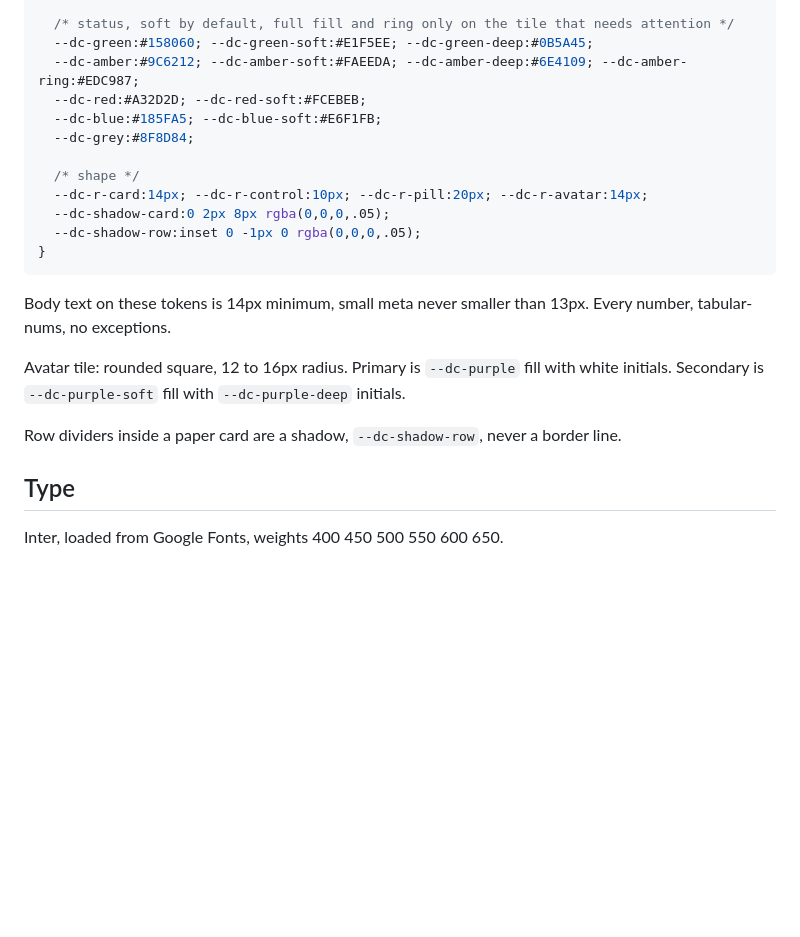
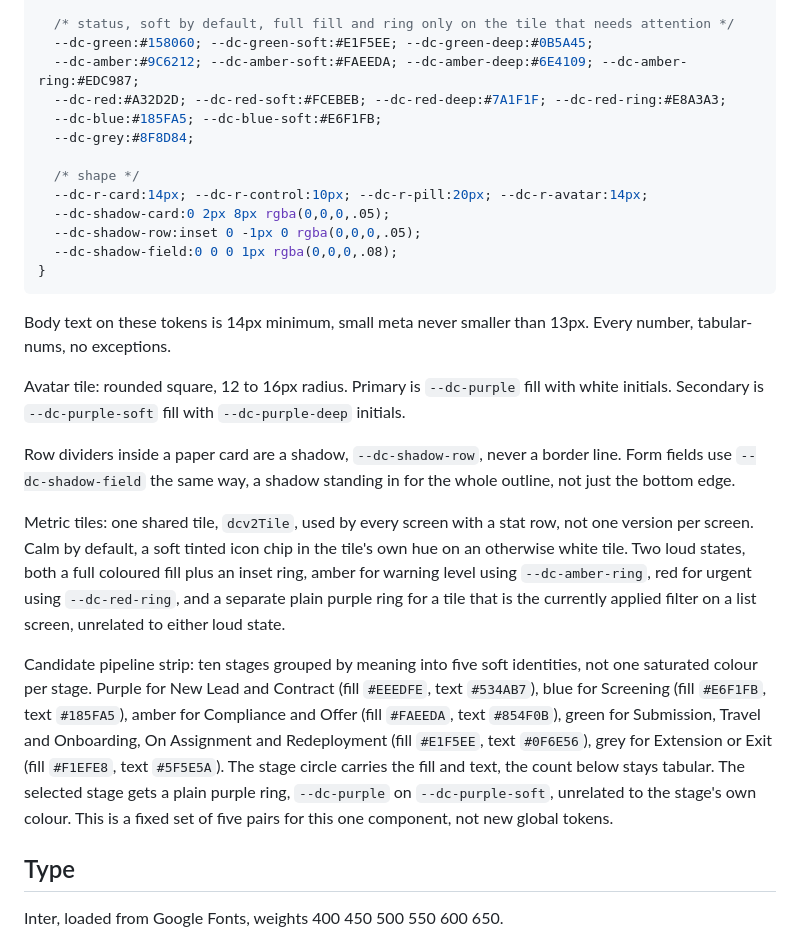
Before and after one commit to jlaw8787/New-CRM, a Markdown page: CAPTAIN-CONTRACT-DESIGN.md, the part around the change. GitHub-like rendering; blank space fills up the shorter version.

Commit message:
Sync design doc: metric tile and pipeline strip tokens

````diff
--- a/CAPTAIN-CONTRACT-DESIGN.md
+++ b/CAPTAIN-CONTRACT-DESIGN.md
@@ -79,7 +79,7 @@ a minimum body size.
   /* status, soft by default, full fill and ring only on the tile that needs attention */
   --dc-green:#158060; --dc-green-soft:#E1F5EE; --dc-green-deep:#0B5A45;
   --dc-amber:#9C6212; --dc-amber-soft:#FAEEDA; --dc-amber-deep:#6E4109; --dc-amber-ring:#EDC987;
-  --dc-red:#A32D2D; --dc-red-soft:#FCEBEB;
+  --dc-red:#A32D2D; --dc-red-soft:#FCEBEB; --dc-red-deep:#7A1F1F; --dc-red-ring:#E8A3A3;
   --dc-blue:#185FA5; --dc-blue-soft:#E6F1FB;
   --dc-grey:#8F8D84;
 
@@ -87,6 +87,7 @@ a minimum body size.
   --dc-r-card:14px; --dc-r-control:10px; --dc-r-pill:20px; --dc-r-avatar:14px;
   --dc-shadow-card:0 2px 8px rgba(0,0,0,.05);
   --dc-shadow-row:inset 0 -1px 0 rgba(0,0,0,.05);
+  --dc-shadow-field:0 0 0 1px rgba(0,0,0,.08);
 }
 ```
 
@@ -98,7 +99,28 @@ fill with white initials. Secondary is `--dc-purple-soft` fill with
 `--dc-purple-deep` initials.
 
 Row dividers inside a paper card are a shadow, `--dc-shadow-row`, never a
-border line.
+border line. Form fields use `--dc-shadow-field` the same way, a shadow
+standing in for the whole outline, not just the bottom edge.
+
+Metric tiles: one shared tile, `dcv2Tile`, used by every screen with a stat
+row, not one version per screen. Calm by default, a soft tinted icon chip
+in the tile's own hue on an otherwise white tile. Two loud states, both a
+full coloured fill plus an inset ring, amber for warning level using
+`--dc-amber-ring`, red for urgent using `--dc-red-ring`, and a separate
+plain purple ring for a tile that is the currently applied filter on a list
+screen, unrelated to either loud state.
+
+Candidate pipeline strip: ten stages grouped by meaning into five soft
+identities, not one saturated colour per stage. Purple for New Lead and
+Contract (fill `#EEEDFE`, text `#534AB7`), blue for Screening (fill
+`#E6F1FB`, text `#185FA5`), amber for Compliance and Offer (fill `#FAEEDA`,
+text `#854F0B`), green for Submission, Travel and Onboarding, On Assignment
+and Redeployment (fill `#E1F5EE`, text `#0F6E56`), grey for Extension or
+Exit (fill `#F1EFE8`, text `#5F5E5A`). The stage circle carries the fill and
+text, the count below stays tabular. The selected stage gets a plain purple
+ring, `--dc-purple` on `--dc-purple-soft`, unrelated to the stage's own
+colour. This is a fixed set of five pairs for this one component, not new
+global tokens.
 
 ## Type
 Inter, loaded from Google Fonts, weights 400 450 500 550 600 650.
````
